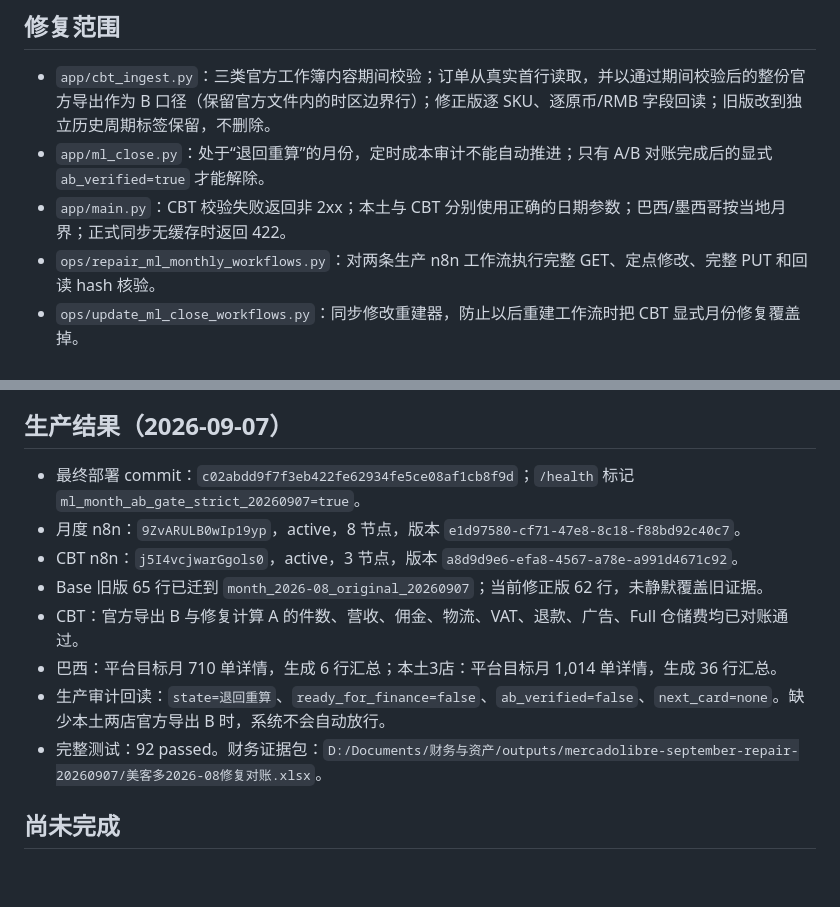
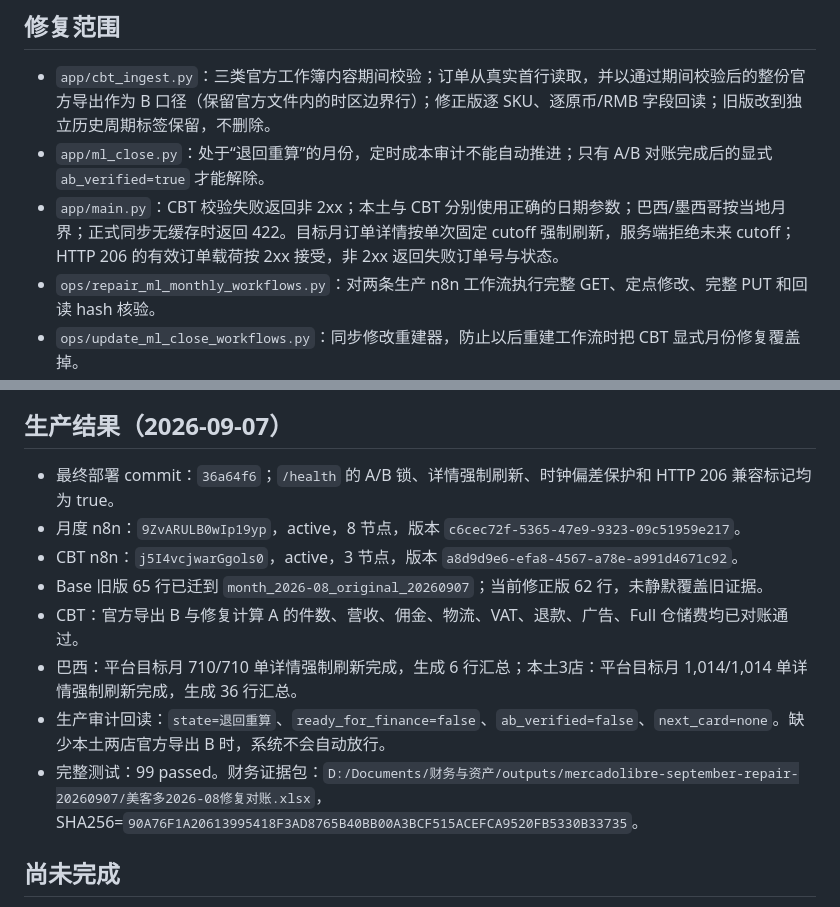
Before and after one commit to frankiepan501-a11y/ml-data-sync, a Markdown page: docs/repairs/2026-09-07-monthly-period-safety.md, 2 parts joined by grey strips. Rendered like a GitHub page; blank space fills up the shorter version.

Commit message:
docs: finalize August monthly repair evidence

```diff
--- a/docs/repairs/2026-09-07-monthly-period-safety.md
+++ b/docs/repairs/2026-09-07-monthly-period-safety.md
@@ -18,7 +18,7 @@
 
 - `app/cbt_ingest.py`：三类官方工作簿内容期间校验；订单从真实首行读取，并以通过期间校验后的整份官方导出作为 B 口径（保留官方文件内的时区边界行）；修正版逐 SKU、逐原币/RMB 字段回读；旧版改到独立历史周期标签保留，不删除。
 - `app/ml_close.py`：处于“退回重算”的月份，定时成本审计不能自动推进；只有 A/B 对账完成后的显式 `ab_verified=true` 才能解除。
-- `app/main.py`：CBT 校验失败返回非 2xx；本土与 CBT 分别使用正确的日期参数；巴西/墨西哥按当地月界；正式同步无缓存时返回 422。
+- `app/main.py`：CBT 校验失败返回非 2xx；本土与 CBT 分别使用正确的日期参数；巴西/墨西哥按当地月界；正式同步无缓存时返回 422。目标月订单详情按单次固定 cutoff 强制刷新，服务端拒绝未来 cutoff；HTTP 206 的有效订单载荷按 2xx 接受，非 2xx 返回失败订单号与状态。
 - `ops/repair_ml_monthly_workflows.py`：对两条生产 n8n 工作流执行完整 GET、定点修改、完整 PUT 和回读 hash 核验。
 - `ops/update_ml_close_workflows.py`：同步修改重建器，防止以后重建工作流时把 CBT 显式月份修复覆盖掉。
 
@@ -36,14 +36,14 @@
 
 ## 生产结果（2026-09-07）
 
-- 最终部署 commit：`c02abdd9f7f3eb422fe62934fe5ce08af1cb8f9d`；`/health` 标记 `ml_month_ab_gate_strict_20260907=true`。
-- 月度 n8n：`9ZvARULB0wIp19yp`，active，8 节点，版本 `e1d97580-cf71-47e8-8c18-f88bd92c40c7`。
+- 最终部署 commit：`36a64f6`；`/health` 的 A/B 锁、详情强制刷新、时钟偏差保护和 HTTP 206 兼容标记均为 true。
+- 月度 n8n：`9ZvARULB0wIp19yp`，active，8 节点，版本 `c6cec72f-5365-47e9-9323-09c51959e217`。
 - CBT n8n：`j5I4vcjwarGgols0`，active，3 节点，版本 `a8d9d9e6-efa8-4567-a78e-a991d4671c92`。
 - Base 旧版 65 行已迁到 `month_2026-08_original_20260907`；当前修正版 62 行，未静默覆盖旧证据。
 - CBT：官方导出 B 与修复计算 A 的件数、营收、佣金、物流、VAT、退款、广告、Full 仓储费均已对账通过。
-- 巴西：平台目标月 710 单详情，生成 6 行汇总；本土3店：平台目标月 1,014 单详情，生成 36 行汇总。
+- 巴西：平台目标月 710/710 单详情强制刷新完成，生成 6 行汇总；本土3店：平台目标月 1,014/1,014 单详情强制刷新完成，生成 36 行汇总。
 - 生产审计回读：`state=退回重算`、`ready_for_finance=false`、`ab_verified=false`、`next_card=none`。缺少本土两店官方导出 B 时，系统不会自动放行。
-- 完整测试：92 passed。财务证据包：`D:/Documents/财务与资产/outputs/mercadolibre-september-repair-20260907/美客多2026-08修复对账.xlsx`。
+- 完整测试：99 passed。财务证据包：`D:/Documents/财务与资产/outputs/mercadolibre-september-repair-20260907/美客多2026-08修复对账.xlsx`，SHA256=`90A76F1A20613995418F3AD8765B40BB00A3BCF515ACEFCA9520FB5330B33735`。
 
 ## 尚未完成
 
```
